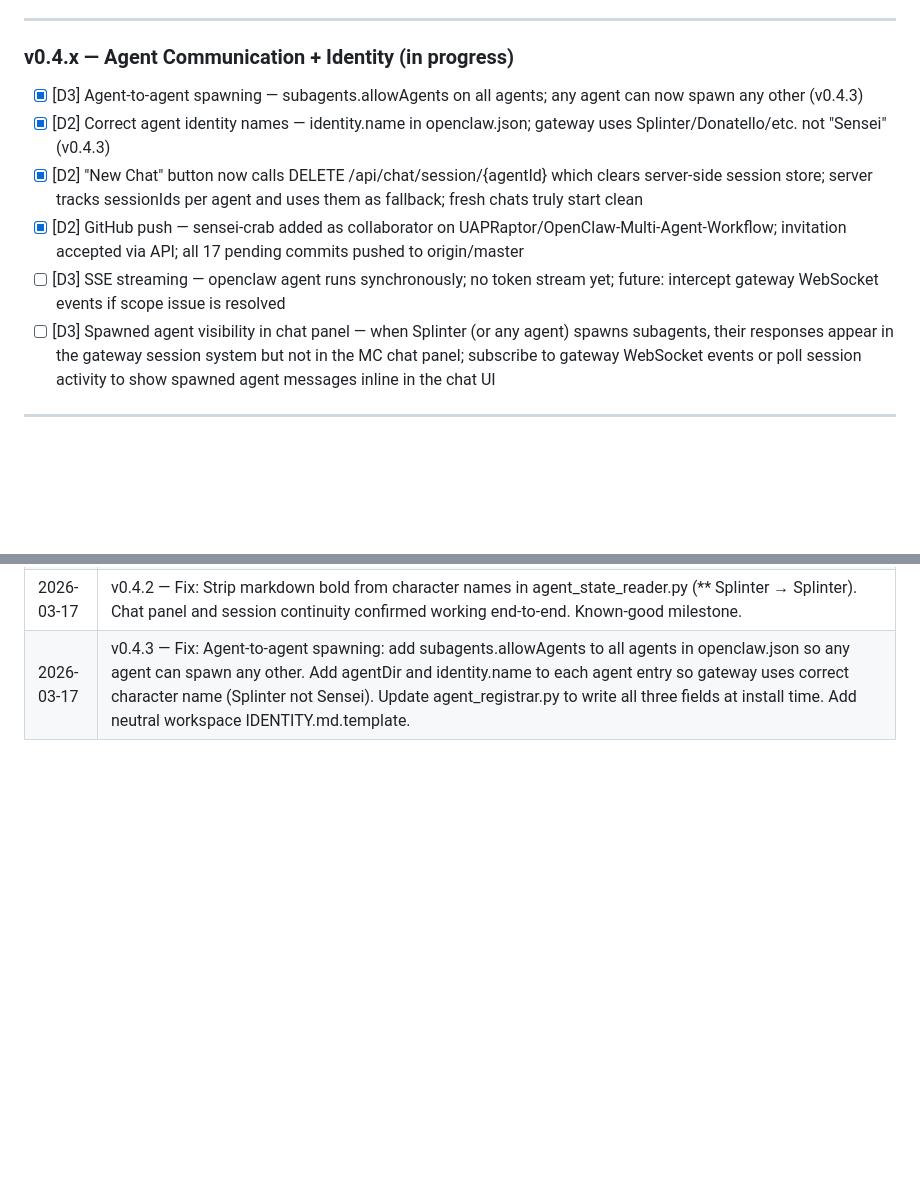
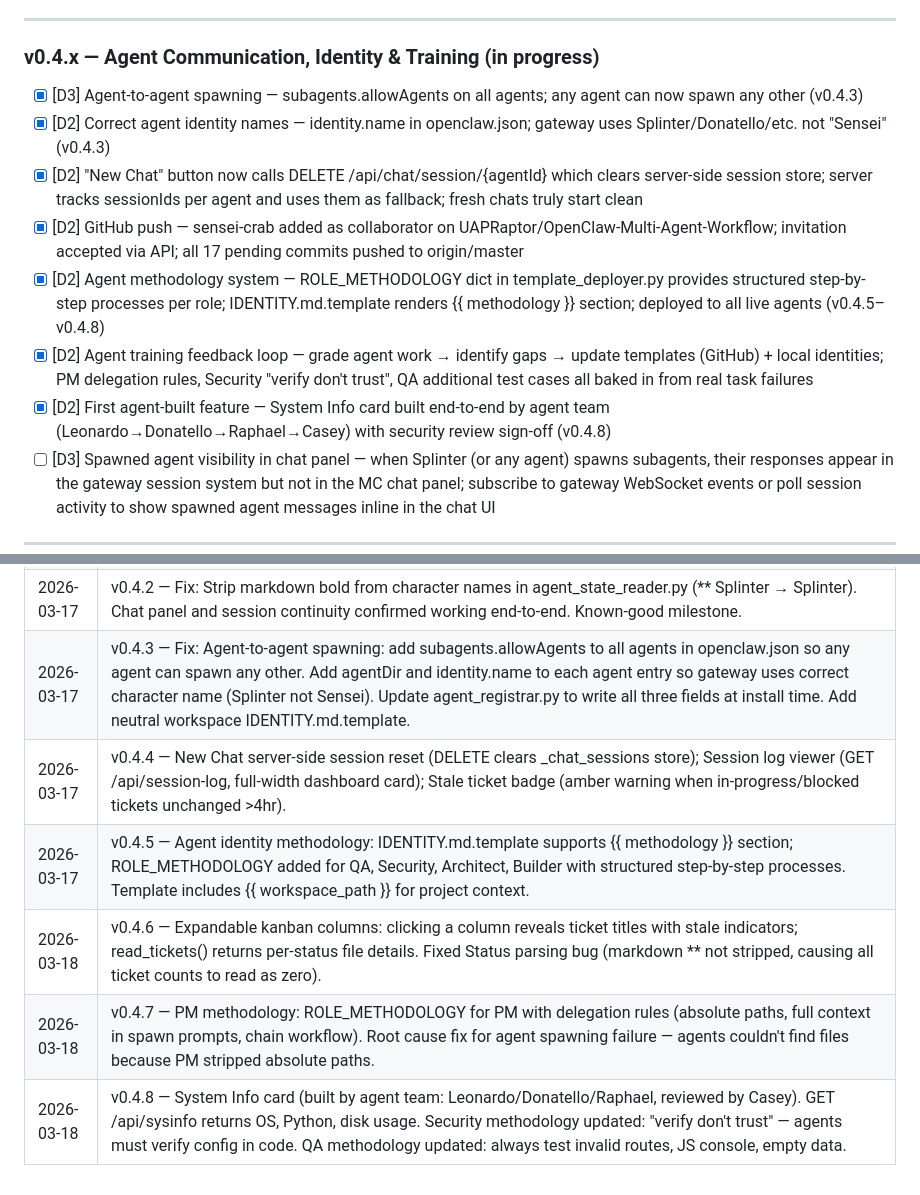
Before and after one commit to UAPRaptor/OpenClaw-Multi-Agent-Workflow, a Markdown page: CLAUDE-TODO.md, 2 parts joined by grey strips. GitHub-like rendering; blank space fills up the shorter version.

Commit message:
Docs: Update CLAUDE-TODO.md with v0.4.4-v0.4.8 completions and agent training milestones
Add completed entries for session log viewer, methodology system, kanban
expansion, PM delegation rules, and first agent-built feature. Remove
duplicate SSE streaming entry.

Co-Authored-By: Claude Opus 4.6 <noreply@anthropic.com>

```diff
--- a/CLAUDE-TODO.md
+++ b/CLAUDE-TODO.md
@@ -106,13 +106,15 @@ Used `openclaw agent --json --session-id` subprocess instead of WebSocket proxyi
 
 ---
 
-### v0.4.x — Agent Communication + Identity (in progress)
+### v0.4.x — Agent Communication, Identity & Training (in progress)
 
 - [x] [D3] Agent-to-agent spawning — subagents.allowAgents on all agents; any agent can now spawn any other (v0.4.3)
 - [x] [D2] Correct agent identity names — identity.name in openclaw.json; gateway uses Splinter/Donatello/etc. not "Sensei" (v0.4.3)
 - [x] [D2] "New Chat" button now calls DELETE /api/chat/session/{agentId} which clears server-side session store; server tracks sessionIds per agent and uses them as fallback; fresh chats truly start clean
 - [x] [D2] GitHub push — sensei-crab added as collaborator on UAPRaptor/OpenClaw-Multi-Agent-Workflow; invitation accepted via API; all 17 pending commits pushed to origin/master
-- [ ] [D3] SSE streaming — openclaw agent runs synchronously; no token stream yet; future: intercept gateway WebSocket events if scope issue is resolved
+- [x] [D2] Agent methodology system — ROLE_METHODOLOGY dict in template_deployer.py provides structured step-by-step processes per role; IDENTITY.md.template renders {{ methodology }} section; deployed to all live agents (v0.4.5–v0.4.8)
+- [x] [D2] Agent training feedback loop — grade agent work → identify gaps → update templates (GitHub) + local identities; PM delegation rules, Security "verify don't trust", QA additional test cases all baked in from real task failures
+- [x] [D2] First agent-built feature — System Info card built end-to-end by agent team (Leonardo→Donatello→Raphael→Casey) with security review sign-off (v0.4.8)
 - [ ] [D3] Spawned agent visibility in chat panel — when Splinter (or any agent) spawns subagents, their responses appear in the gateway session system but not in the MC chat panel; subscribe to gateway WebSocket events or poll session activity to show spawned agent messages inline in the chat UI
 
 ---
@@ -189,3 +191,8 @@ Standalone binaries and polished docs. Production-ready release.
 | 2026-03-17 | v0.4.1 — Fix: Request import missing in server.py (causing 422 on all chat calls). Add POST /api/server/restart with venv-safe spawn + os._exit(0). Add ↺ Restart MC button to gateway bar with browser auto-reload. |
 | 2026-03-17 | v0.4.2 — Fix: Strip markdown bold from character names in agent_state_reader.py (** Splinter → Splinter). Chat panel and session continuity confirmed working end-to-end. Known-good milestone. |
 | 2026-03-17 | v0.4.3 — Fix: Agent-to-agent spawning: add subagents.allowAgents to all agents in openclaw.json so any agent can spawn any other. Add agentDir and identity.name to each agent entry so gateway uses correct character name (Splinter not Sensei). Update agent_registrar.py to write all three fields at install time. Add neutral workspace IDENTITY.md.template. |
+| 2026-03-17 | v0.4.4 — New Chat server-side session reset (DELETE clears _chat_sessions store); Session log viewer (GET /api/session-log, full-width dashboard card); Stale ticket badge (amber warning when in-progress/blocked tickets unchanged >4hr). |
+| 2026-03-17 | v0.4.5 — Agent identity methodology: IDENTITY.md.template supports {{ methodology }} section; ROLE_METHODOLOGY added for QA, Security, Architect, Builder with structured step-by-step processes. Template includes {{ workspace_path }} for project context. |
+| 2026-03-18 | v0.4.6 — Expandable kanban columns: clicking a column reveals ticket titles with stale indicators; read_tickets() returns per-status file details. Fixed Status parsing bug (markdown ** not stripped, causing all ticket counts to read as zero). |
+| 2026-03-18 | v0.4.7 — PM methodology: ROLE_METHODOLOGY for PM with delegation rules (absolute paths, full context in spawn prompts, chain workflow). Root cause fix for agent spawning failure — agents couldn't find files because PM stripped absolute paths. |
+| 2026-03-18 | v0.4.8 — System Info card (built by agent team: Leonardo/Donatello/Raphael, reviewed by Casey). GET /api/sysinfo returns OS, Python, disk usage. Security methodology updated: "verify don't trust" — agents must verify config in code. QA methodology updated: always test invalid routes, JS console, empty data. |
```
